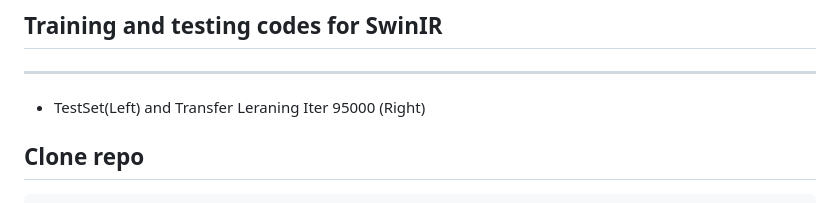
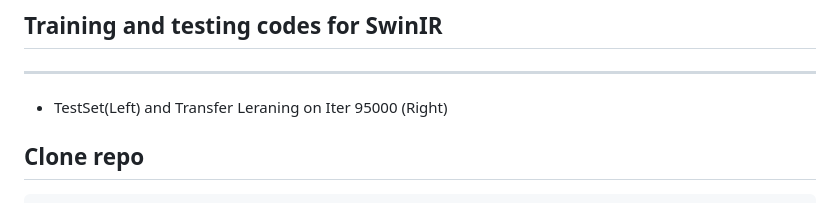
Before and after one commit to DYDevelop/Image-Reconstuction-SwinIR, a Markdown page: README.md, the part around the change. Drawn GitHub-style.

```diff
--- a/README.md
+++ b/README.md
@@ -1,6 +1,6 @@
 ## Training and testing codes for SwinIR
 ----------
-- TestSet(Left) and Transfer Leraning Iter 95000 (Right)
+- TestSet(Left) and Transfer Leraning on Iter 95000 (Right)
 
 
 
```
